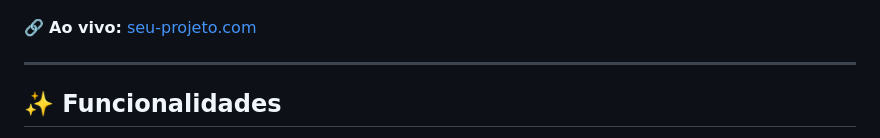
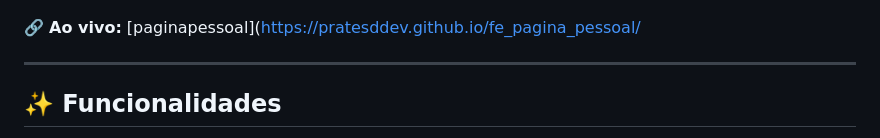
Before and after one commit to pratesddev/fe_pagina_pessoal, a Markdown page: README.md, the part around the change. Rendered like a GitHub page.

Commit message:
fix: corrigir link da demonstração no README.md

```diff
--- a/README.md
+++ b/README.md
@@ -32,7 +32,7 @@ Abaixo segue um print do projeto concluído:
 
 ![Preview do projeto](./assets/preview.png)
 
-🔗 **Ao vivo:** [seu-projeto.com](https://seu-projeto.com)
+🔗 **Ao vivo:** [paginapessoal](https://pratesddev.github.io/fe_pagina_pessoal/
 
 ---
 
```
